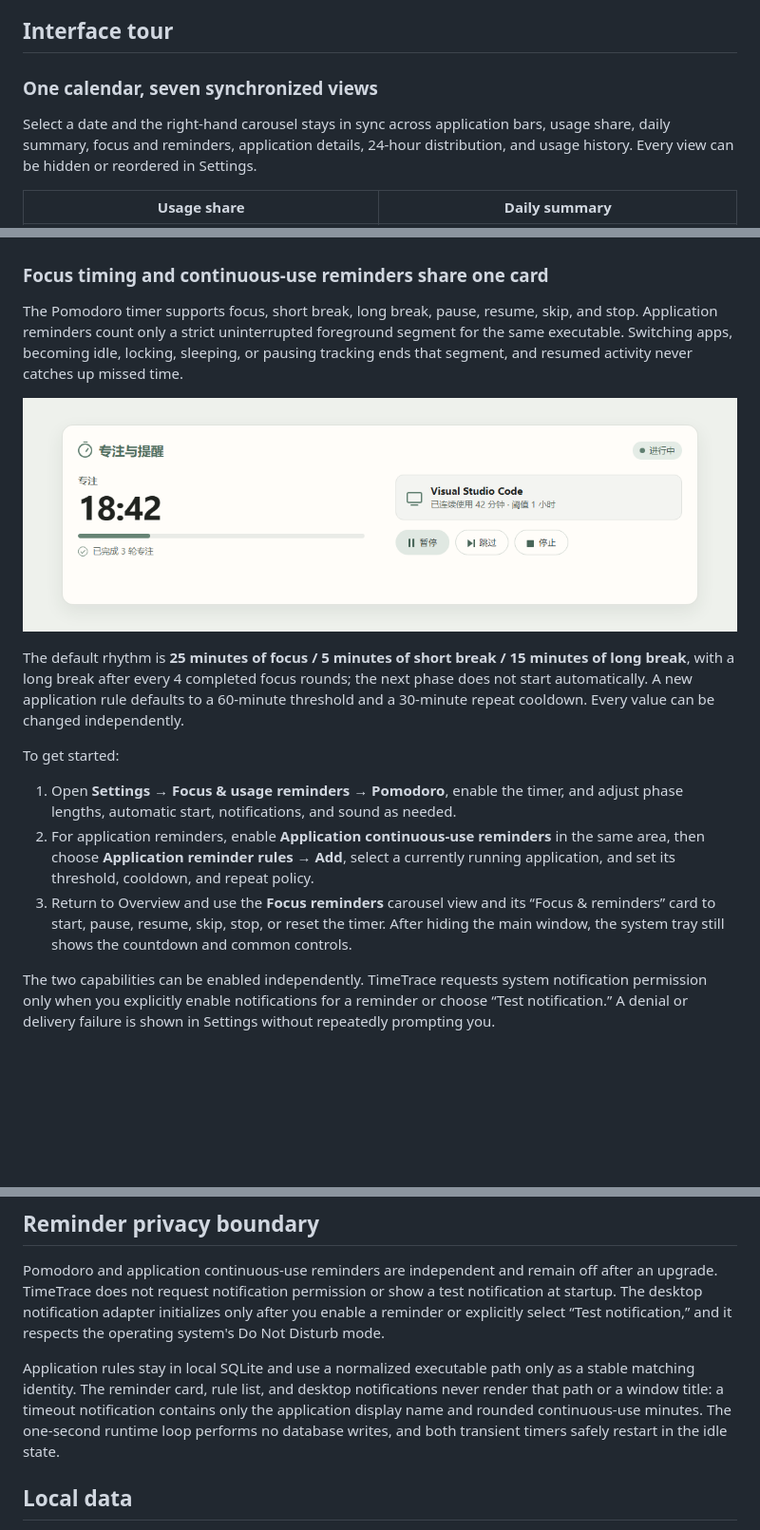
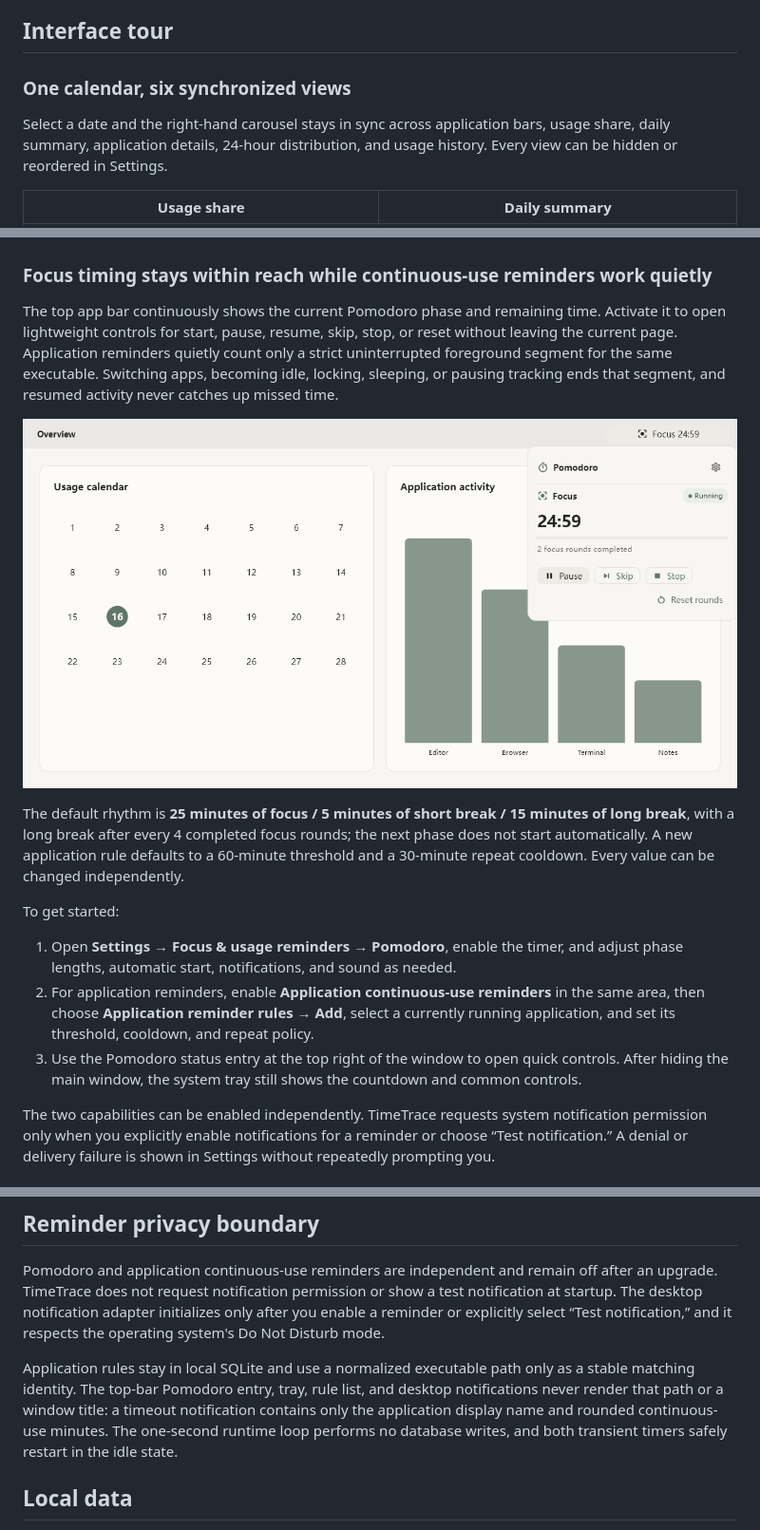
Before and after one commit to wellorbetter/timetrace, a Markdown page: README_EN.md, 3 parts joined by grey strips. Shown at 95% size. Drawn GitHub-style; pictures changed too: docs/screenshots/focus-quick-panel-en.png (added), docs/screenshots/focus-reminders.png (deleted); blank space fills up the shorter version.

```diff
--- a/README_EN.md
+++ b/README_EN.md
@@ -54,9 +54,9 @@ Get the latest build from [GitHub Releases](https://github.com/wellorbetter/time
 
 ## Interface tour
 
-### One calendar, seven synchronized views
+### One calendar, six synchronized views
 
-Select a date and the right-hand carousel stays in sync across application bars, usage share, daily summary, focus and reminders, application details, 24-hour distribution, and usage history. Every view can be hidden or reordered in Settings.
+Select a date and the right-hand carousel stays in sync across application bars, usage share, daily summary, application details, 24-hour distribution, and usage history. Every view can be hidden or reordered in Settings.
 
 | Usage share | Daily summary |
 | --- | --- |
@@ -64,11 +64,11 @@ Select a date and the right-hand carousel stays in sync across application bars,
 | Application details | 24-hour distribution |
 | ![Application list and durations](docs/screenshots/v1.1-app-list.png) | ![Hourly usage](docs/screenshots/v1.1-hourly.png) |
 
-### Focus timing and continuous-use reminders share one card
+### Focus timing stays within reach while continuous-use reminders work quietly
 
-The Pomodoro timer supports focus, short break, long break, pause, resume, skip, and stop. Application reminders count only a strict uninterrupted foreground segment for the same executable. Switching apps, becoming idle, locking, sleeping, or pausing tracking ends that segment, and resumed activity never catches up missed time.
+The top app bar continuously shows the current Pomodoro phase and remaining time. Activate it to open lightweight controls for start, pause, resume, skip, stop, or reset without leaving the current page. Application reminders quietly count only a strict uninterrupted foreground segment for the same executable. Switching apps, becoming idle, locking, sleeping, or pausing tracking ends that segment, and resumed activity never catches up missed time.
 
-![Pomodoro and continuous application-use reminders](docs/screenshots/focus-reminders.png)
+![Pomodoro status and quick controls in the top app bar](docs/screenshots/focus-quick-panel-en.png)
 
 The default rhythm is **25 minutes of focus / 5 minutes of short break / 15 minutes of long break**, with a long break after every 4 completed focus rounds; the next phase does not start automatically. A new application rule defaults to a 60-minute threshold and a 30-minute repeat cooldown. Every value can be changed independently.
 
@@ -76,7 +76,7 @@ To get started:
 
 1. Open **Settings → Focus & usage reminders → Pomodoro**, enable the timer, and adjust phase lengths, automatic start, notifications, and sound as needed.
 2. For application reminders, enable **Application continuous-use reminders** in the same area, then choose **Application reminder rules → Add**, select a currently running application, and set its threshold, cooldown, and repeat policy.
-3. Return to Overview and use the **Focus reminders** carousel view and its “Focus & reminders” card to start, pause, resume, skip, stop, or reset the timer. After hiding the main window, the system tray still shows the countdown and common controls.
+3. Use the Pomodoro status entry at the top right of the window to open quick controls. After hiding the main window, the system tray still shows the countdown and common controls.
 
 The two capabilities can be enabled independently. TimeTrace requests system notification permission only when you explicitly enable notifications for a reminder or choose “Test notification.” A denial or delivery failure is shown in Settings without repeatedly prompting you.
 
@@ -118,7 +118,7 @@ The API key comes from a system environment variable that you name; TimeTrace st
 
 Pomodoro and application continuous-use reminders are independent and remain off after an upgrade. TimeTrace does not request notification permission or show a test notification at startup. The desktop notification adapter initializes only after you enable a reminder or explicitly select “Test notification,” and it respects the operating system's Do Not Disturb mode.
 
-Application rules stay in local SQLite and use a normalized executable path only as a stable matching identity. The reminder card, rule list, and desktop notifications never render that path or a window title: a timeout notification contains only the application display name and rounded continuous-use minutes. The one-second runtime loop performs no database writes, and both transient timers safely restart in the idle state.
+Application rules stay in local SQLite and use a normalized executable path only as a stable matching identity. The top-bar Pomodoro entry, tray, rule list, and desktop notifications never render that path or a window title: a timeout notification contains only the application display name and rounded continuous-use minutes. The one-second runtime loop performs no database writes, and both transient timers safely restart in the idle state.
 
 ## Local data
 
```
Also changed, not shown: README.md (+7 -7 lines), docs/screenshots/focus-quick-panel-zh.png (added).
